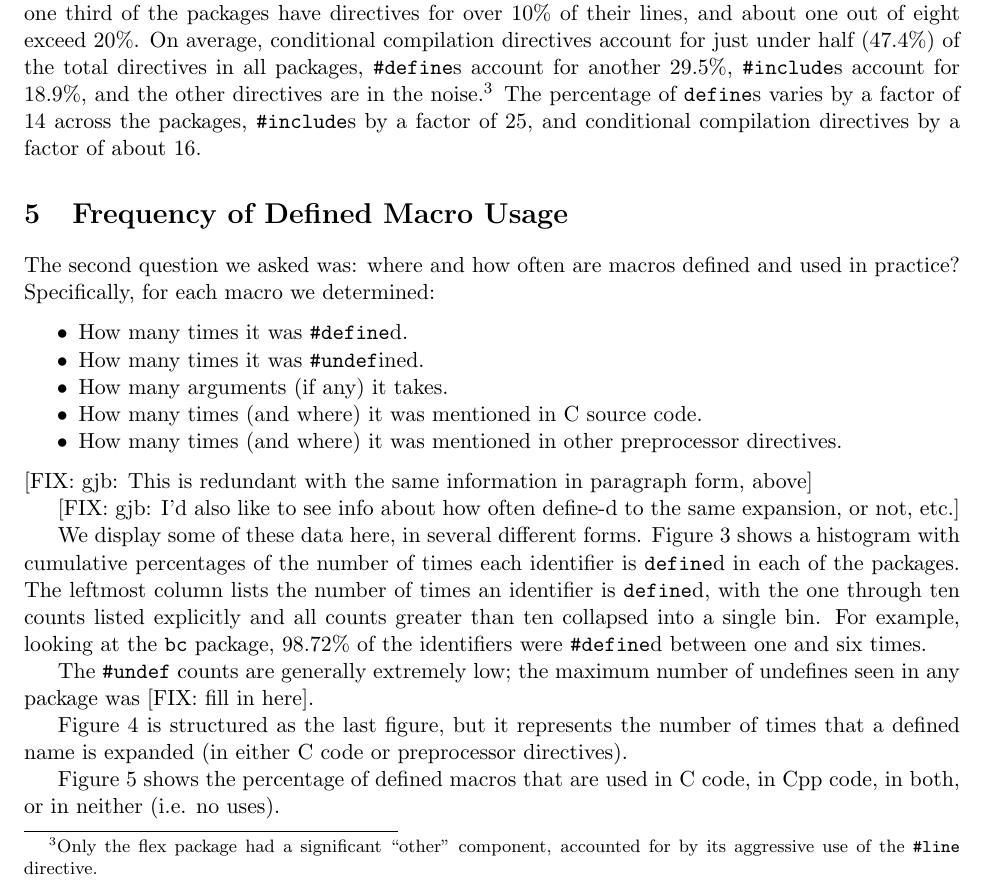
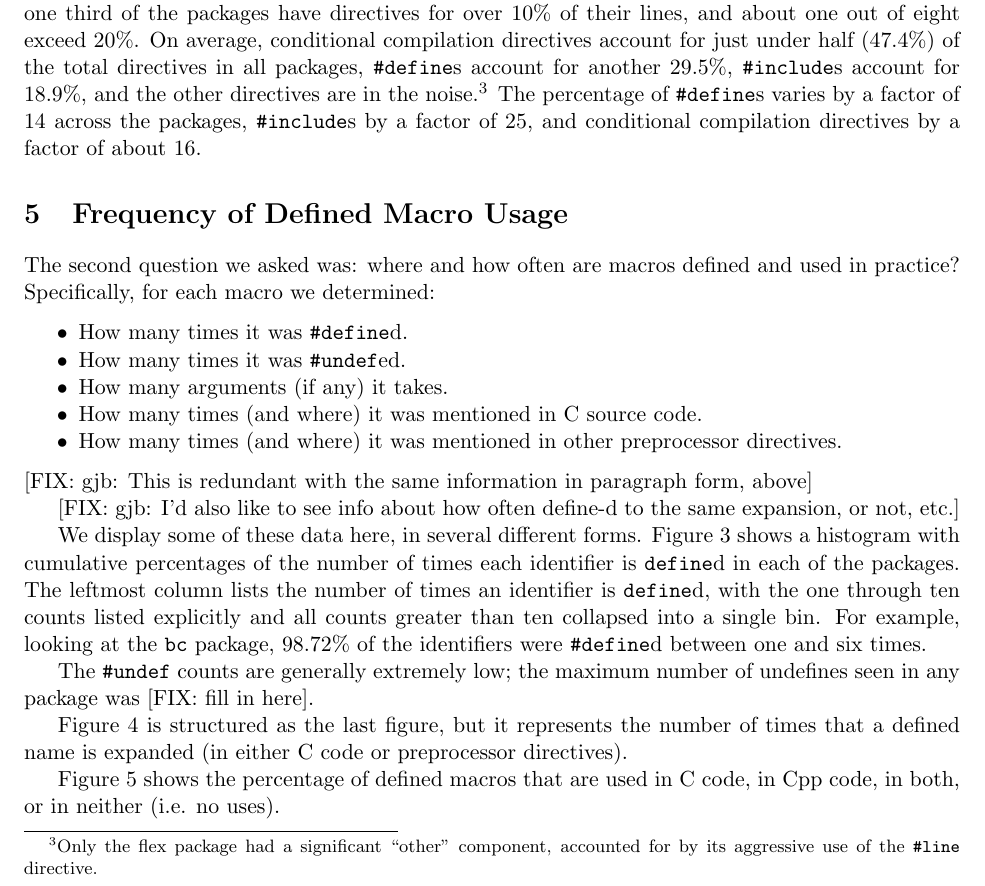
Before and after one commit to gjbadros/empirical_macros, a LaTeX paper (macros/paper.tex): part of page 5 of 8, cut so that both start at the same text. Compiled offline with pdfLaTeX.

Commit message:
LaTeX and spelling changes.

```diff
--- a/macros/paper.tex
+++ b/macros/paper.tex
@@ -336,7 +336,7 @@ directives in all packages, \verb+#define+s account for another
 29.5\%, \verb+#include+s account for 18.9\%, and the other directives
 are in the noise.\footnote{Only the flex package had a significant
 ``other'' component, accounted for by its aggressive use of the
-\verb+\#line+ directive.} The percentage of \verb+define+#s varies by a factor of 14
+\verb+\#line+ directive.} The percentage of \verb+#define+s varies by a factor of 14
 across the packages, \verb+#include+s by a factor of 25, and
 conditional compilation directives by a factor of about 16.
 
@@ -348,7 +348,7 @@ determined:
 \begin{itemize}\itemsep 0pt \parskip 0pt
 
 \item How many times it was \verb+#define+d.
-\item How many times it was \verb+#undef+ined.
+\item How many times it was \verb+#undef+ed.
 \item How many arguments (if any) it takes.
 \item How many times (and where) it was mentioned in C source code.
 \item How many times (and where) it was mentioned in other
```
Also changed, not shown: macros/papers/empirical-uses.tex (+2 -2 lines).
